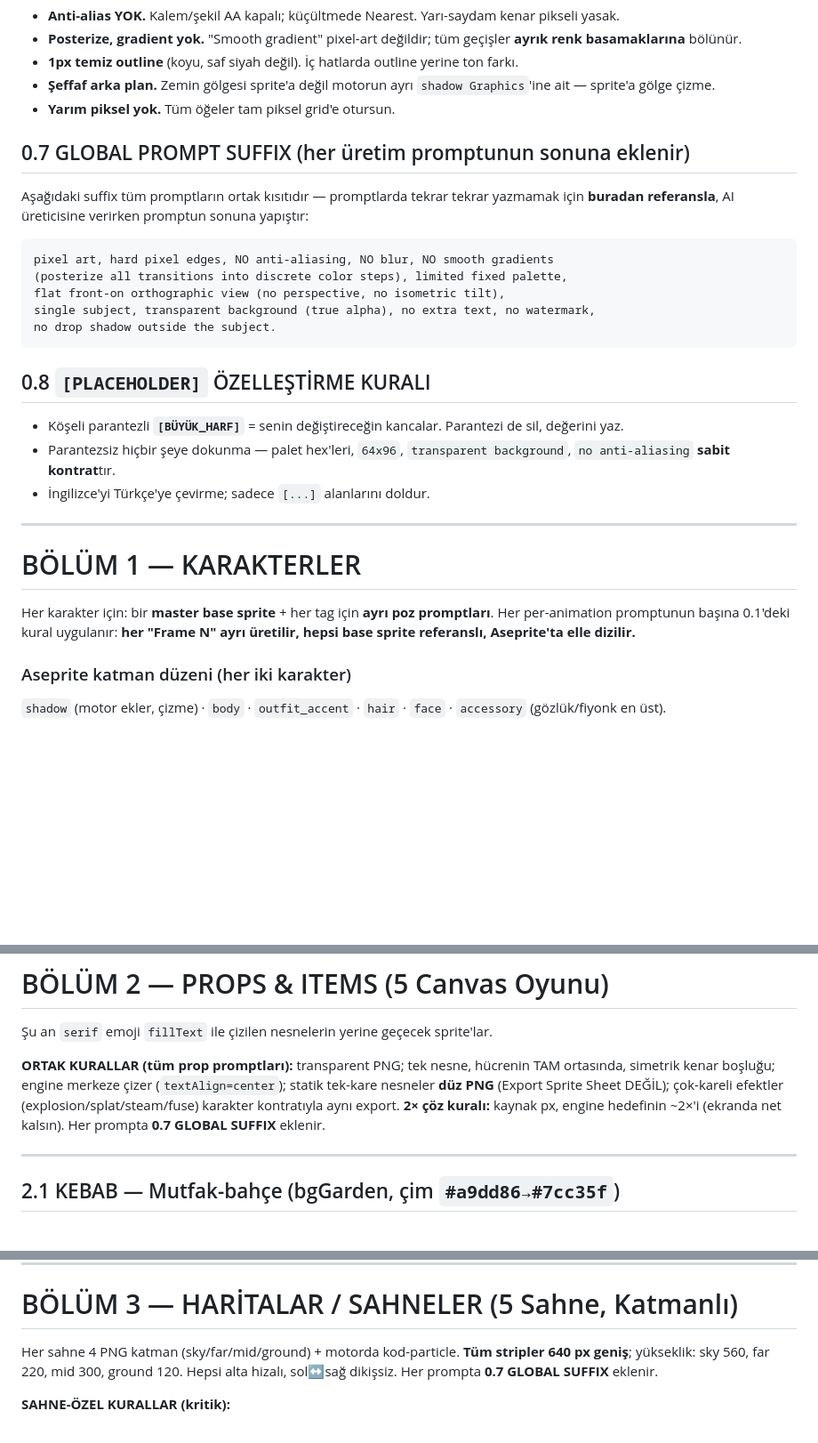
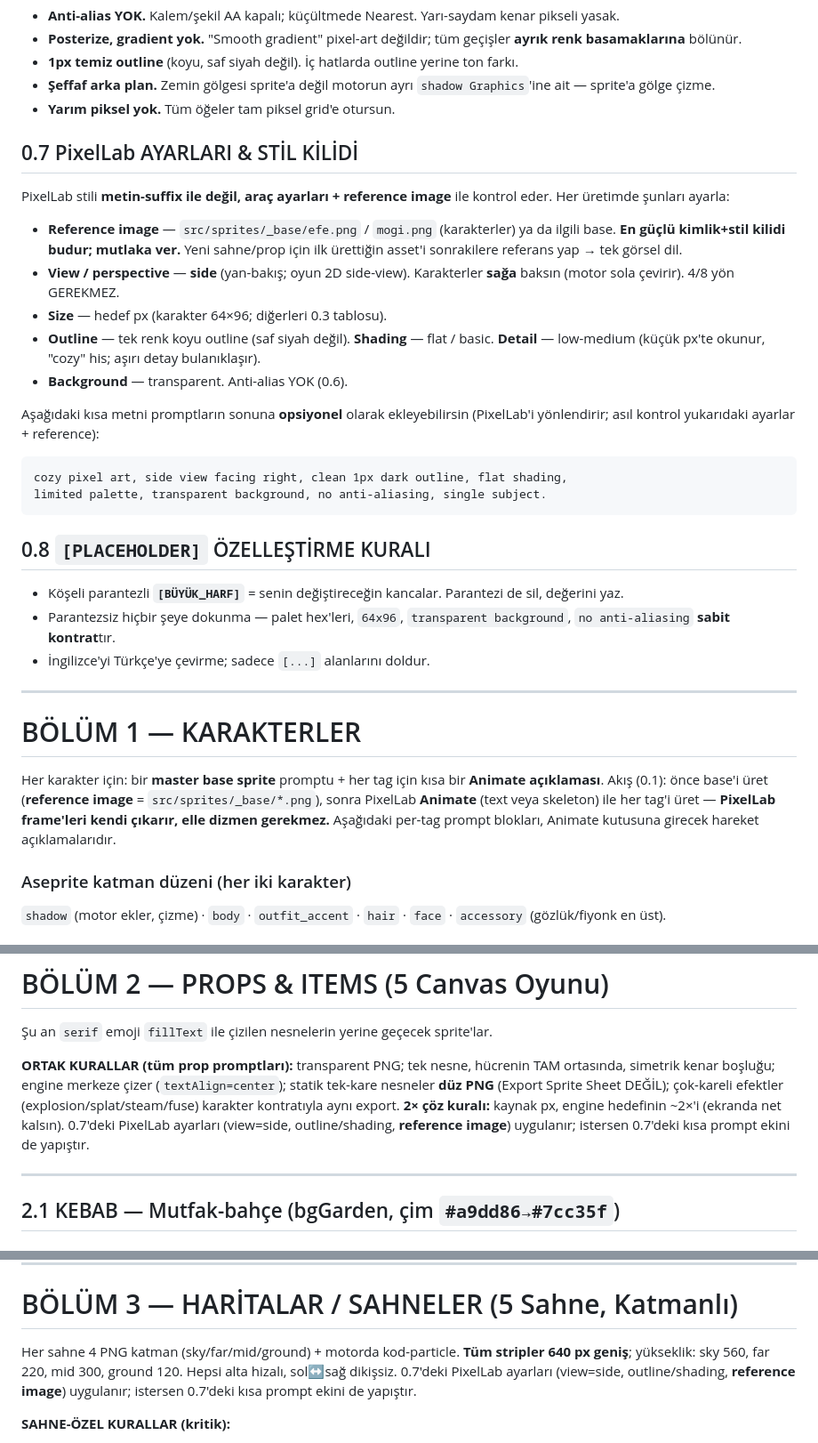
Before and after one commit to DonsuzMuhallebi/efe-mogi-showdown, a Markdown page: docs/ART_PROMPTS.md, 3 parts joined by grey strips. Shown at 89% size. Drawn GitHub-style; blank space fills up the shorter version.

````diff
--- a/docs/ART_PROMPTS.md
+++ b/docs/ART_PROMPTS.md
@@ -166,16 +161,21 @@ Aseprite JSON'ında loop bayrağı yok → loop/fps motorda taşınır; sen doğ
 - **Şeffaf arka plan.** Zemin gölgesi sprite'a değil motorun ayrı `shadow Graphics`'ine ait — sprite'a gölge çizme.
 - **Yarım piksel yok.** Tüm öğeler tam piksel grid'e otursun.
 
-## 0.7 GLOBAL PROMPT SUFFIX (her üretim promptunun sonuna eklenir)
+## 0.7 PixelLab AYARLARI & STİL KİLİDİ
 
-Aşağıdaki suffix tüm promptların ortak kısıtıdır — promptlarda tekrar tekrar yazmamak için **buradan referansla**, AI üreticisine verirken promptun sonuna yapıştır:
+PixelLab stili **metin-suffix ile değil, araç ayarları + reference image** ile kontrol eder. Her üretimde şunları ayarla:
+
+- **Reference image** — `src/sprites/_base/efe.png` / `mogi.png` (karakterler) ya da ilgili base. **En güçlü kimlik+stil kilidi budur; mutlaka ver.** Yeni sahne/prop için ilk ürettiğin asset'i sonrakilere referans yap → tek görsel dil.
+- **View / perspective** — **side** (yan-bakış; oyun 2D side-view). Karakterler **sağa** baksın (motor sola çevirir). 4/8 yön GEREKMEZ.
+- **Size** — hedef px (karakter 64×96; diğerleri 0.3 tablosu).
+- **Outline** — tek renk koyu outline (saf siyah değil). **Shading** — flat / basic. **Detail** — low-medium (küçük px'te okunur, "cozy" his; aşırı detay bulanıklaşır).
+- **Background** — transparent. Anti-alias YOK (0.6).
+
+Aşağıdaki kısa metni promptların sonuna **opsiyonel** olarak ekleyebilirsin (PixelLab'i yönlendirir; asıl kontrol yukarıdaki ayarlar + reference):
 
 ```prompt
-pixel art, hard pixel edges, NO anti-aliasing, NO blur, NO smooth gradients
-(posterize all transitions into discrete color steps), limited fixed palette,
-flat front-on orthographic view (no perspective, no isometric tilt),
-single subject, transparent background (true alpha), no extra text, no watermark,
-no drop shadow outside the subject.
+cozy pixel art, side view facing right, clean 1px dark outline, flat shading,
+limited palette, transparent background, no anti-aliasing, single subject.
 ```
 
 ## 0.8 `[PLACEHOLDER]` ÖZELLEŞTİRME KURALI
@@ -188,7 +188,7 @@ no drop shadow outside the subject.
 
 # BÖLÜM 1 — KARAKTERLER
 
-Her karakter için: bir **master base sprite** + her tag için **ayrı poz promptları**. Her per-animation promptunun başına 0.1'deki kural uygulanır: **her "Frame N" ayrı üretilir, hepsi base sprite referanslı, Aseprite'ta elle dizilir.**
+Her karakter için: bir **master base sprite** promptu + her tag için kısa bir **Animate açıklaması**. Akış (0.1): önce base'i üret (**reference image** = `src/sprites/_base/*.png`), sonra PixelLab **Animate** (text veya skeleton) ile her tag'i üret — **PixelLab frame'leri kendi çıkarır, elle dizmen gerekmez.** Aşağıdaki per-tag prompt blokları, Animate kutusuna girecek hareket açıklamalarıdır.
 
 ### Aseprite katman düzeni (her iki karakter)
 `shadow` (motor ekler, çizme) · `body` · `outfit_accent` · `hair` · `face` · `accessory` (gözlük/fiyonk en üst).
@@ -433,7 +433,7 @@ clearly gripping forward:
 
 Şu an `serif` emoji `fillText` ile çizilen nesnelerin yerine geçecek sprite'lar.
 
-**ORTAK KURALLAR (tüm prop promptları):** transparent PNG; tek nesne, hücrenin TAM ortasında, simetrik kenar boşluğu; engine merkeze çizer (`textAlign=center`); statik tek-kare nesneler **düz PNG** (Export Sprite Sheet DEĞİL); çok-kareli efektler (explosion/splat/steam/fuse) karakter kontratıyla aynı export. **2× çöz kuralı:** kaynak px, engine hedefinin ~2×'i (ekranda net kalsın). Her prompta **0.7 GLOBAL SUFFIX** eklenir.
+**ORTAK KURALLAR (tüm prop promptları):** transparent PNG; tek nesne, hücrenin TAM ortasında, simetrik kenar boşluğu; engine merkeze çizer (`textAlign=center`); statik tek-kare nesneler **düz PNG** (Export Sprite Sheet DEĞİL); çok-kareli efektler (explosion/splat/steam/fuse) karakter kontratıyla aynı export. **2× çöz kuralı:** kaynak px, engine hedefinin ~2×'i (ekranda net kalsın). 0.7'deki PixelLab ayarları (view=side, outline/shading, **reference image**) uygulanır; istersen 0.7'deki kısa prompt ekini de yapıştır.
 
 ---
 
@@ -621,7 +621,7 @@ Tümü → `src/sprites/`. **Not:** bomba/pot/kar topu için engine ek efektleri
 
 # BÖLÜM 3 — HARİTALAR / SAHNELER (5 Sahne, Katmanlı)
 
-Her sahne 4 PNG katman (sky/far/mid/ground) + motorda kod-particle. **Tüm stripler 640 px geniş**; yükseklik: sky 560, far 220, mid 300, ground 120. Hepsi alta hizalı, sol↔sağ dikişsiz. Her prompta **0.7 GLOBAL SUFFIX** eklenir.
+Her sahne 4 PNG katman (sky/far/mid/ground) + motorda kod-particle. **Tüm stripler 640 px geniş**; yükseklik: sky 560, far 220, mid 300, ground 120. Hepsi alta hizalı, sol↔sağ dikişsiz. 0.7'deki PixelLab ayarları (view=side, outline/shading, **reference image**) uygulanır; istersen 0.7'deki kısa prompt ekini de yapıştır.
 
 **SAHNE-ÖZEL KURALLAR (kritik):**
 - **Sky = posterize:** "vertical gradient" değil → `vertical gradient banded into ~6-8 discrete horizontal color steps (posterized, visible bands, NOT smooth)`.
````
Also changed, not shown: other parts of docs/ART_PROMPTS.md (+18 -23 lines).
